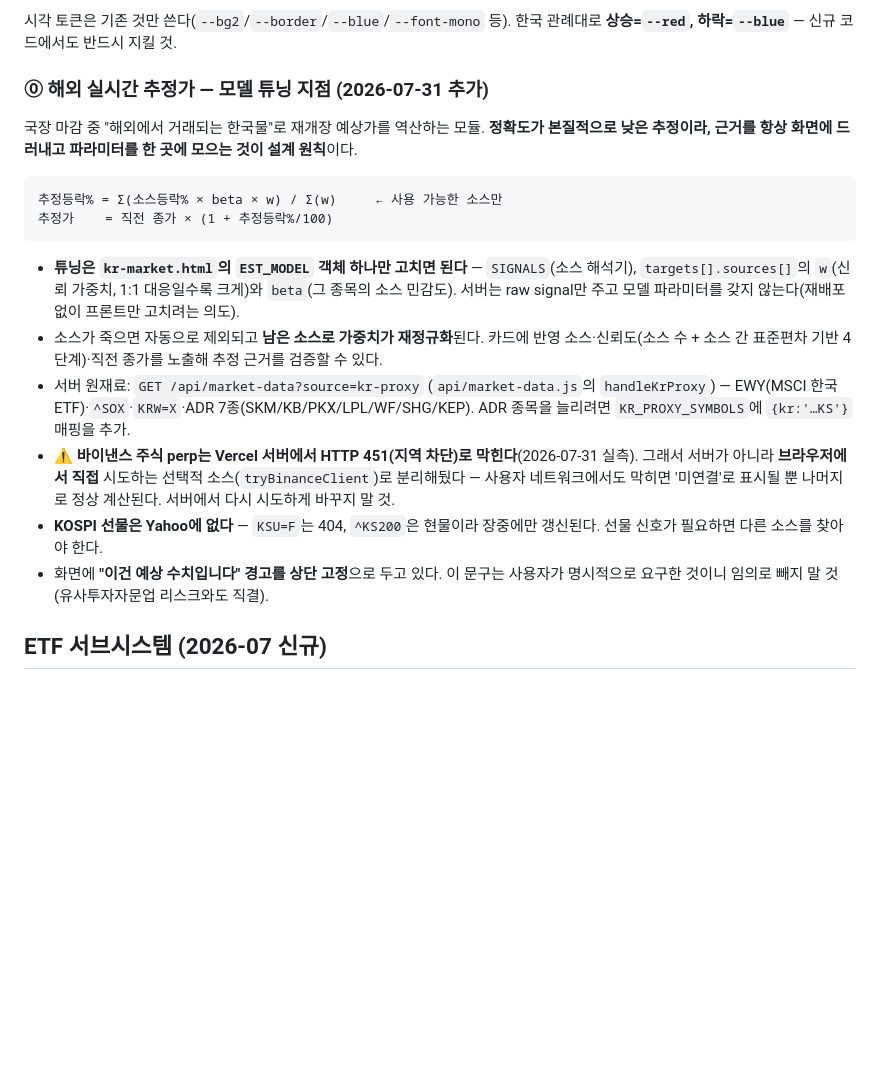
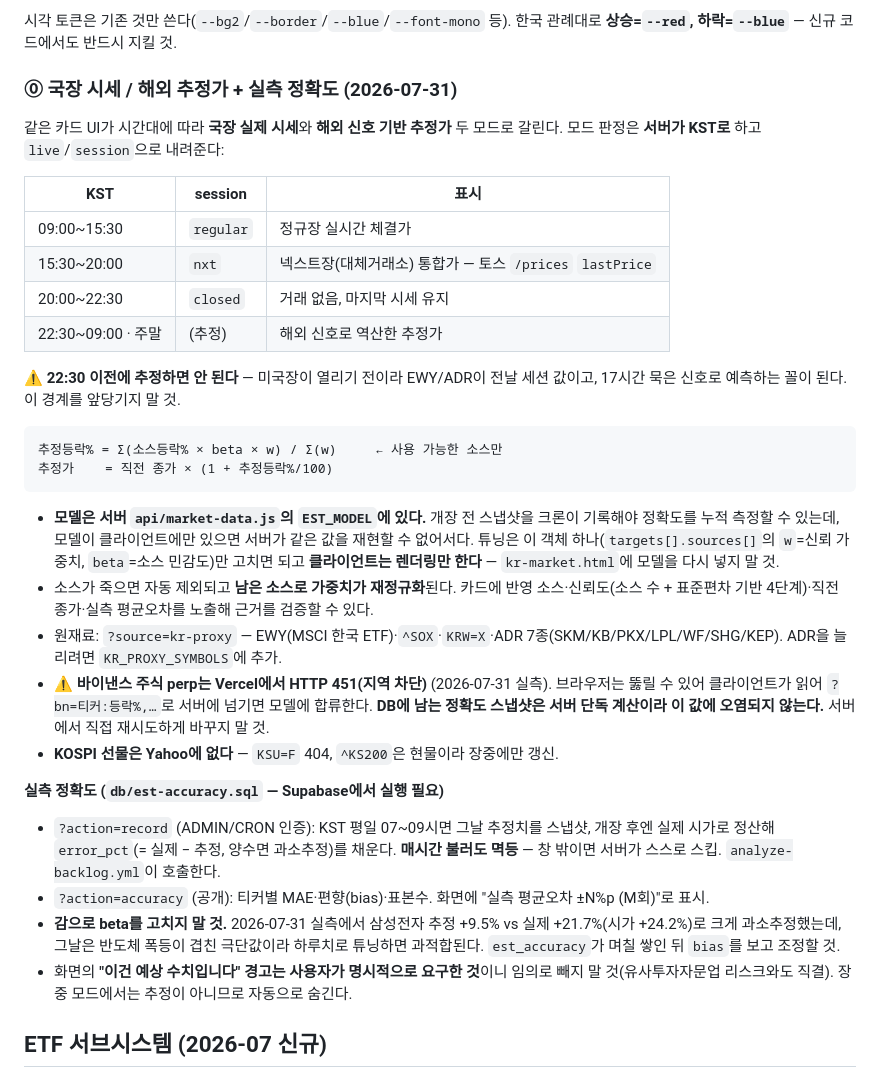
Before and after one commit to sungkyu8843king/stockripple, a Markdown page: CLAUDE.md, the part around the change. GitHub-like rendering; blank space fills up the shorter version.

Commit message:
docs: 표시 모드 타임라인(넥스트장/22:30 경계) + 모델 서버 이동 + 정확도 실측 절차

````diff
--- a/CLAUDE.md
+++ b/CLAUDE.md
@@ -93,21 +93,35 @@ api/stock.js         — 종목 상세: price/chart/fundamentals(KR=네이버, U
 
 시각 토큰은 기존 것만 쓴다(`--bg2`/`--border`/`--blue`/`--font-mono` 등). 한국 관례대로 **상승=`--red`, 하락=`--blue`** — 신규 코드에서도 반드시 지킬 것.
 
-### ⓪ 해외 실시간 추정가 — 모델 튜닝 지점 (2026-07-31 추가)
+### ⓪ 국장 시세 / 해외 추정가 + 실측 정확도 (2026-07-31)
 
-국장 마감 중 "해외에서 거래되는 한국물"로 재개장 예상가를 역산하는 모듈. **정확도가 본질적으로 낮은 추정이라, 근거를 항상 화면에 드러내고 파라미터를 한 곳에 모으는 것이 설계 원칙**이다.
+같은 카드 UI가 시간대에 따라 **국장 실제 시세**와 **해외 신호 기반 추정가** 두 모드로 갈린다. 모드 판정은 **서버가 KST로** 하고 `live`/`session`으로 내려준다:
+
+| KST | session | 표시 |
+|---|---|---|
+| 09:00~15:30 | `regular` | 정규장 실시간 체결가 |
+| 15:30~20:00 | `nxt` | 넥스트장(대체거래소) 통합가 — 토스 `/prices` `lastPrice` |
+| 20:00~22:30 | `closed` | 거래 없음, 마지막 시세 유지 |
+| 22:30~09:00 · 주말 | (추정) | 해외 신호로 역산한 추정가 |
+
+**⚠️ 22:30 이전에 추정하면 안 된다** — 미국장이 열리기 전이라 EWY/ADR이 전날 세션 값이고, 17시간 묵은 신호로 예측하는 꼴이 된다. 이 경계를 앞당기지 말 것.
 
 ```
 추정등락% = Σ(소스등락% × beta × w) / Σ(w)     ← 사용 가능한 소스만
 추정가    = 직전 종가 × (1 + 추정등락%/100)
 ```
 
-- **튜닝은 `kr-market.html`의 `EST_MODEL` 객체 하나만 고치면 된다** — `SIGNALS`(소스 해석기), `targets[].sources[]`의 `w`(신뢰 가중치, 1:1 대응일수록 크게)와 `beta`(그 종목의 소스 민감도). 서버는 raw signal만 주고 모델 파라미터를 갖지 않는다(재배포 없이 프론트만 고치려는 의도).
-- 소스가 죽으면 자동으로 제외되고 **남은 소스로 가중치가 재정규화**된다. 카드에 반영 소스·신뢰도(소스 수 + 소스 간 표준편차 기반 4단계)·직전 종가를 노출해 추정 근거를 검증할 수 있다.
-- 서버 원재료: `GET /api/market-data?source=kr-proxy` (`api/market-data.js`의 `handleKrProxy`) — EWY(MSCI 한국 ETF)·`^SOX`·`KRW=X`·ADR 7종(SKM/KB/PKX/LPL/WF/SHG/KEP). ADR 종목을 늘리려면 `KR_PROXY_SYMBOLS`에 `{kr:'…KS'}` 매핑을 추가.
-- **⚠️ 바이낸스 주식 perp는 Vercel 서버에서 HTTP 451(지역 차단)로 막힌다**(2026-07-31 실측). 그래서 서버가 아니라 **브라우저에서 직접** 시도하는 선택적 소스(`tryBinanceClient`)로 분리해뒀다 — 사용자 네트워크에서도 막히면 '미연결'로 표시될 뿐 나머지로 정상 계산된다. 서버에서 다시 시도하게 바꾸지 말 것.
-- **KOSPI 선물은 Yahoo에 없다** — `KSU=F`는 404, `^KS200`은 현물이라 장중에만 갱신된다. 선물 신호가 필요하면 다른 소스를 찾아야 한다.
-- 화면에 **"이건 예상 수치입니다" 경고를 상단 고정**으로 두고 있다. 이 문구는 사용자가 명시적으로 요구한 것이니 임의로 빼지 말 것(유사투자자문업 리스크와도 직결).
+- **모델은 서버 `api/market-data.js`의 `EST_MODEL`에 있다.** 개장 전 스냅샷을 크론이 기록해야 정확도를 누적 측정할 수 있는데, 모델이 클라이언트에만 있으면 서버가 같은 값을 재현할 수 없어서다. 튜닝은 이 객체 하나(`targets[].sources[]`의 `w`=신뢰 가중치, `beta`=소스 민감도)만 고치면 되고 **클라이언트는 렌더링만 한다** — `kr-market.html`에 모델을 다시 넣지 말 것.
+- 소스가 죽으면 자동 제외되고 **남은 소스로 가중치가 재정규화**된다. 카드에 반영 소스·신뢰도(소스 수 + 표준편차 기반 4단계)·직전 종가·실측 평균오차를 노출해 근거를 검증할 수 있다.
+- 원재료: `?source=kr-proxy` — EWY(MSCI 한국 ETF)·`^SOX`·`KRW=X`·ADR 7종(SKM/KB/PKX/LPL/WF/SHG/KEP). ADR을 늘리려면 `KR_PROXY_SYMBOLS`에 추가.
+- **⚠️ 바이낸스 주식 perp는 Vercel에서 HTTP 451(지역 차단)** (2026-07-31 실측). 브라우저는 뚫릴 수 있어 클라이언트가 읽어 `?bn=티커:등락%,…`로 서버에 넘기면 모델에 합류한다. **DB에 남는 정확도 스냅샷은 서버 단독 계산이라 이 값에 오염되지 않는다.** 서버에서 직접 재시도하게 바꾸지 말 것.
+- **KOSPI 선물은 Yahoo에 없다** — `KSU=F` 404, `^KS200`은 현물이라 장중에만 갱신.
+
+**실측 정확도 (`db/est-accuracy.sql` — Supabase에서 실행 필요)**
+- `?action=record` (ADMIN/CRON 인증): KST 평일 07~09시면 그날 추정치를 스냅샷, 개장 후엔 실제 시가로 정산해 `error_pct`(= 실제 − 추정, 양수면 과소추정)를 채운다. **매시간 불러도 멱등** — 창 밖이면 서버가 스스로 스킵. `analyze-backlog.yml`이 호출한다.
+- `?action=accuracy` (공개): 티커별 MAE·편향(bias)·표본수. 화면에 "실측 평균오차 ±N%p (M회)"로 표시.
+- **감으로 beta를 고치지 말 것.** 2026-07-31 실측에서 삼성전자 추정 +9.5% vs 실제 +21.7%(시가 +24.2%)로 크게 과소추정했는데, 그날은 반도체 폭등이 겹친 극단값이라 하루치로 튜닝하면 과적합된다. `est_accuracy`가 며칠 쌓인 뒤 `bias`를 보고 조정할 것.
+- 화면의 **"이건 예상 수치입니다" 경고는 사용자가 명시적으로 요구한 것**이니 임의로 빼지 말 것(유사투자자문업 리스크와도 직결). 장중 모드에서는 추정이 아니므로 자동으로 숨긴다.
 
 ## ETF 서브시스템 (2026-07 신규)
 
````
